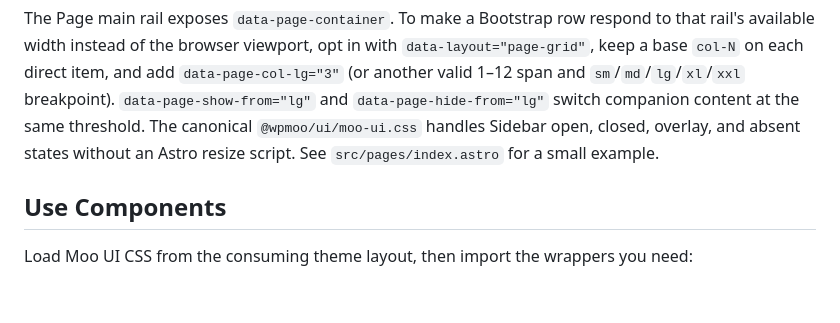
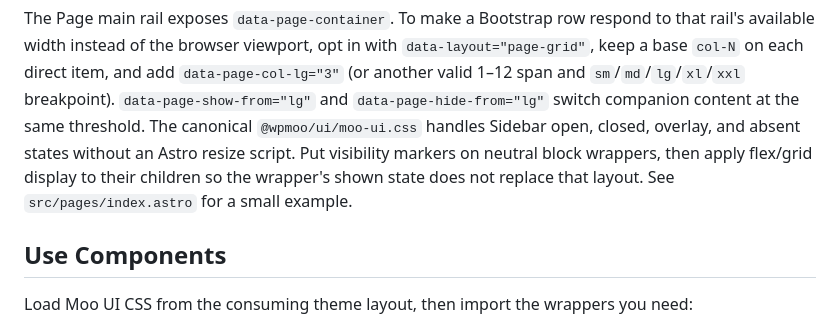
Before and after one commit to wpmoo-org/ui-astro, a Markdown page: README.md, the part around the change. Drawn GitHub-style; blank space fills up the shorter version.

Commit message:
docs(astro): clarify page visibility wrappers

```diff
--- a/README.md
+++ b/README.md
@@ -61,7 +61,9 @@ add `data-page-col-lg="3"` (or another valid 1–12 span and `sm`/`md`/`lg`/`xl`
 breakpoint). `data-page-show-from="lg"` and `data-page-hide-from="lg"` switch
 companion content at the same threshold. The canonical `@wpmoo/ui/moo-ui.css`
 handles Sidebar open, closed, overlay, and absent states without an Astro
-resize script. See `src/pages/index.astro` for a small example.
+resize script. Put visibility markers on neutral block wrappers, then apply
+flex/grid display to their children so the wrapper's shown state does not
+replace that layout. See `src/pages/index.astro` for a small example.
 
 ## Use Components
 
```
